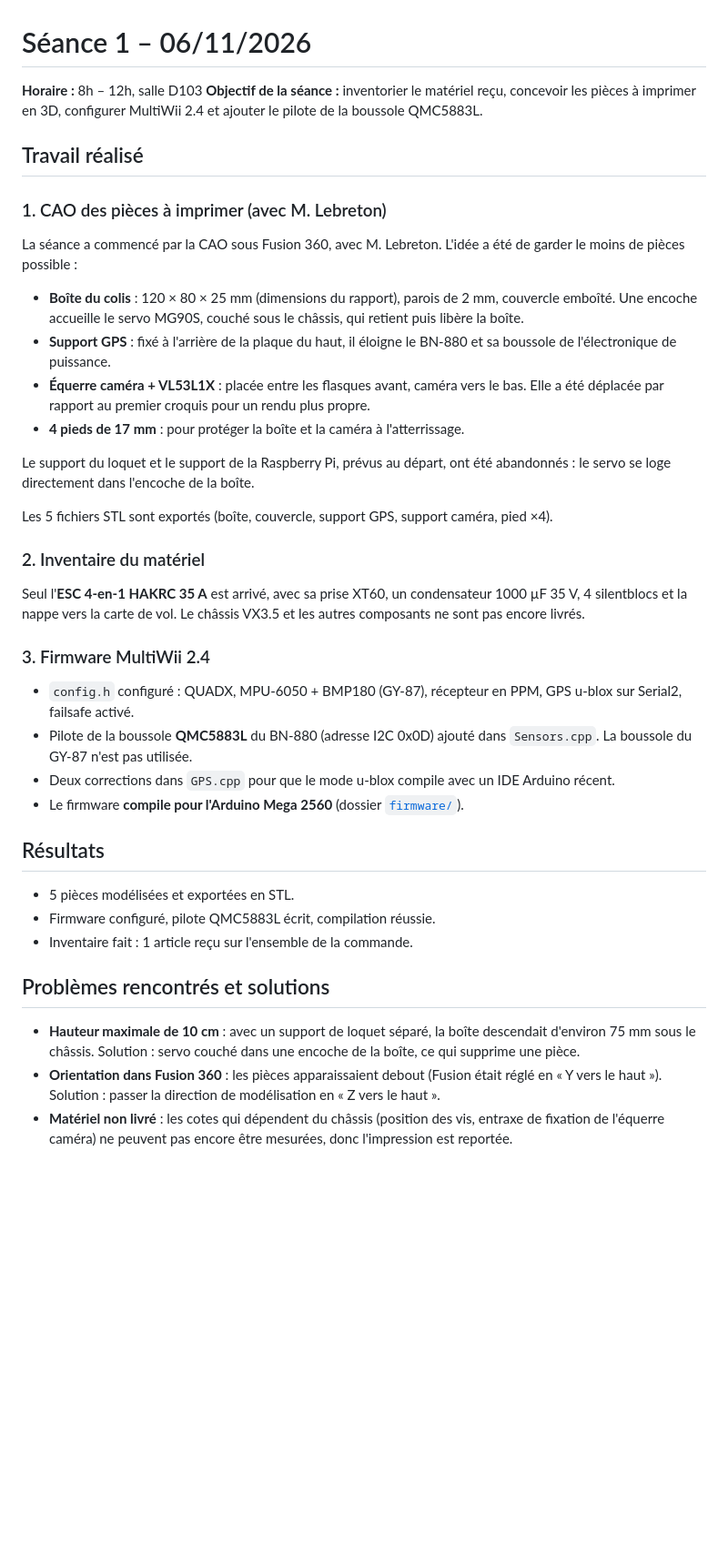
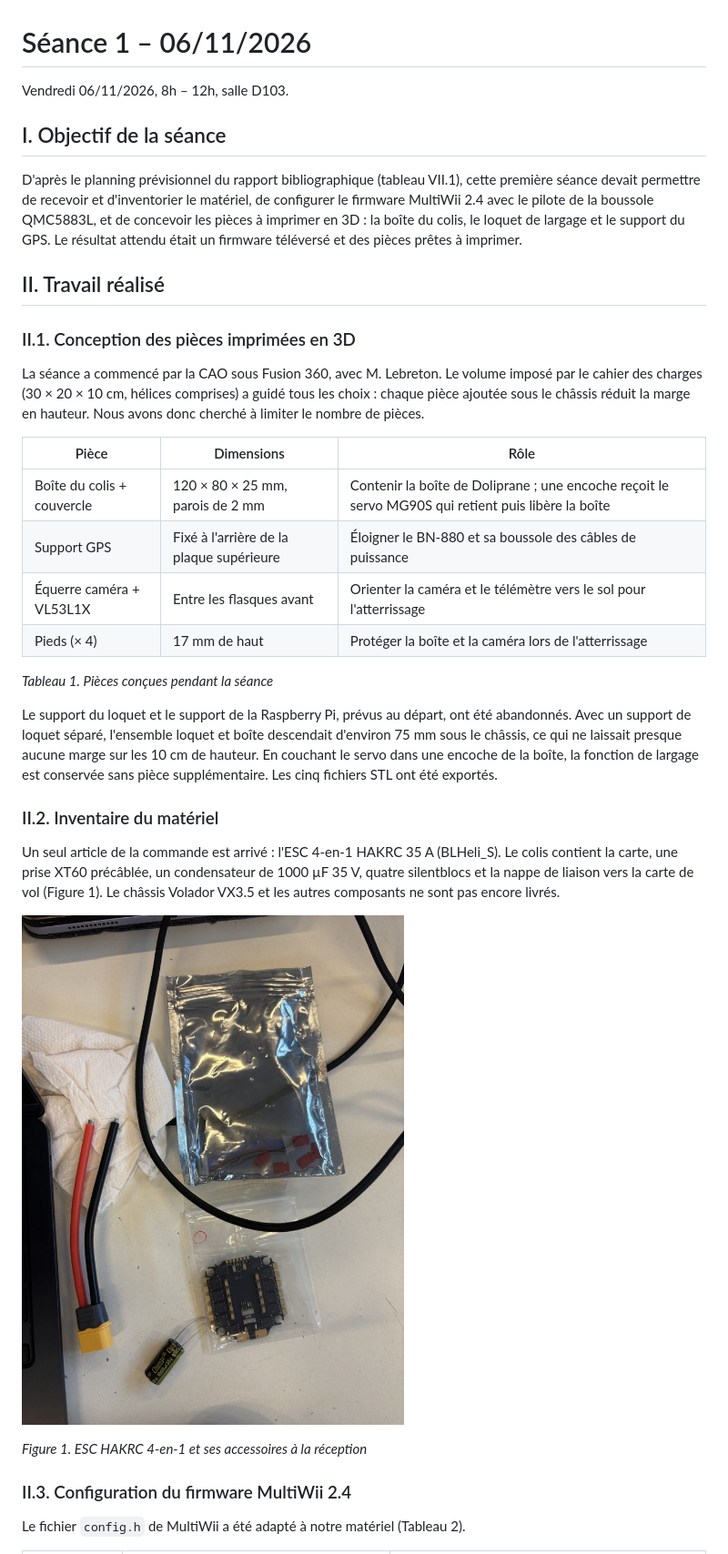
Before and after one commit to mehdikrifa75-a11y/MediWing, a Markdown page: comptes-rendus/S1-2026-11-06.md, the part around one of its changes. Shown at 91% size. Rendered like a GitHub page; pictures changed too: docs/images/S1-esc-hakrc.jpg (added); blank space fills up the shorter version.

Commit message:
Compte rendu S1 : réécriture et photo de l'ESC

```diff
--- a/comptes-rendus/S1-2026-11-06.md
+++ b/comptes-rendus/S1-2026-11-06.md
@@ -1,43 +1,37 @@
 # Séance 1 – 06/11/2026
 
-**Horaire :** 8h – 12h, salle D103
-**Objectif de la séance :** inventorier le matériel reçu, concevoir les pièces à imprimer en 3D, configurer MultiWii 2.4 et ajouter le pilote de la boussole QMC5883L.
+Vendredi 06/11/2026, 8h – 12h, salle D103.
 
-## Travail réalisé
+## I. Objectif de la séance
 
-### 1. CAO des pièces à imprimer (avec M. Lebreton)
+D'après le planning prévisionnel du rapport bibliographique (tableau VII.1), cette première séance devait permettre de recevoir et d'inventorier le matériel, de configurer le firmware MultiWii 2.4 avec le pilote de la boussole QMC5883L, et de concevoir les pièces à imprimer en 3D : la boîte du colis, le loquet de largage et le support du GPS. Le résultat attendu était un firmware téléversé et des pièces prêtes à imprimer.
 
-La séance a commencé par la CAO sous Fusion 360, avec M. Lebreton. L'idée a été de garder le moins de pièces possible :
+## II. Travail réalisé
 
-- **Boîte du colis** : 120 × 80 × 25 mm (dimensions du rapport), parois de 2 mm, couvercle emboîté. Une encoche accueille le servo MG90S, couché sous le châssis, qui retient puis libère la boîte.
-- **Support GPS** : fixé à l'arrière de la plaque du haut, il éloigne le BN-880 et sa boussole de l'électronique de puissance.
-- **Équerre caméra + VL53L1X** : placée entre les flasques avant, caméra vers le bas. Elle a été déplacée par rapport au premier croquis pour un rendu plus propre.
-- **4 pieds de 17 mm** : pour protéger la boîte et la caméra à l'atterrissage.
+### II.1. Conception des pièces imprimées en 3D
 
-Le support du loquet et le support de la Raspberry Pi, prévus au départ, ont été abandonnés : le servo se loge directement dans l'encoche de la boîte.
+La séance a commencé par la CAO sous Fusion 360, avec M. Lebreton. Le volume imposé par le cahier des charges (30 × 20 × 10 cm, hélices comprises) a guidé tous les choix : chaque pièce ajoutée sous le châssis réduit la marge en hauteur. Nous avons donc cherché à limiter le nombre de pièces.
 
-Les 5 fichiers STL sont exportés (boîte, couvercle, support GPS, support caméra, pied ×4).
+| Pièce | Dimensions | Rôle |
+|---|---|---|
+| Boîte du colis + couvercle | 120 × 80 × 25 mm, parois de 2 mm | Contenir la boîte de Doliprane ; une encoche reçoit le servo MG90S qui retient puis libère la boîte |
+| Support GPS | Fixé à l'arrière de la plaque supérieure | Éloigner le BN-880 et sa boussole des câbles de puissance |
+| Équerre caméra + VL53L1X | Entre les flasques avant | Orienter la caméra et le télémètre vers le sol pour l'atterrissage |
+| Pieds (× 4) | 17 mm de haut | Protéger la boîte et la caméra lors de l'atterrissage |
 
-### 2. Inventaire du matériel
+*Tableau 1. Pièces conçues pendant la séance*
 
-Seul l'**ESC 4-en-1 HAKRC 35 A** est arrivé, avec sa prise XT60, un condensateur 1000 µF 35 V, 4 silentblocs et la nappe vers la carte de vol. Le châssis VX3.5 et les autres composants ne sont pas encore livrés.
+Le support du loquet et le support de la Raspberry Pi, prévus au départ, ont été abandonnés. Avec un support de loquet séparé, l'ensemble loquet et boîte descendait d'environ 75 mm sous le châssis, ce qui ne laissait presque aucune marge sur les 10 cm de hauteur. En couchant le servo dans une encoche de la boîte, la fonction de largage est conservée sans pièce supplémentaire. Les cinq fichiers STL ont été exportés.
 
-### 3. Firmware MultiWii 2.4
+### II.2. Inventaire du matériel
 
-- `config.h` configuré : QUADX, MPU-6050 + BMP180 (GY-87), récepteur en PPM, GPS u-blox sur Serial2, failsafe activé.
-- Pilote de la boussole **QMC5883L** du BN-880 (adresse I2C 0x0D) ajouté dans `Sensors.cpp`. La boussole du GY-87 n'est pas utilisée.
-- Deux corrections dans `GPS.cpp` pour que le mode u-blox compile avec un IDE Arduino récent.
-- Le firmware **compile pour l'Arduino Mega 2560** (dossier [`firmware/`](../firmware/)).
+Un seul article de la commande est arrivé : l'ESC 4-en-1 HAKRC 35 A (BLHeli_S). Le colis contient la carte, une prise XT60 précâblée, un condensateur de 1000 µF 35 V, quatre silentblocs et la nappe de liaison vers la carte de vol (Figure 1). Le châssis Volador VX3.5 et les autres composants ne sont pas encore livrés.
 
-## Résultats
+![ESC HAKRC 4-en-1 reçu](../docs/images/S1-esc-hakrc.jpg)
 
-- 5 pièces modélisées et exportées en STL.
-- Firmware configuré, pilote QMC5883L écrit, compilation réussie.
-- Inventaire fait : 1 article reçu sur l'ensemble de la commande.
+*Figure 1. ESC HAKRC 4-en-1 et ses accessoires à la réception*
 
-## Problèmes rencontrés et solutions
+### II.3. Configuration du firmware MultiWii 2.4
 
-- **Hauteur maximale de 10 cm** : avec un support de loquet séparé, la boîte descendait d'environ 75 mm sous le châssis. Solution : servo couché dans une encoche de la boîte, ce qui supprime une pièce.
-- **Orientation dans Fusion 360** : les pièces apparaissaient debout (Fusion était réglé en « Y vers le haut »). Solution : passer la direction de modélisation en « Z vers le haut ».
-- **Matériel non livré** : les cotes qui dépendent du châssis (position des vis, entraxe de fixation de l'équerre caméra) ne peuvent pas encore être mesurées, donc l'impression est reportée.
+Le fichier `config.h` de MultiWii a été adapté à notre matériel (Tableau 2).
 
```
Also changed, not shown: other parts of comptes-rendus/S1-2026-11-06.md (+37 -8 lines).
